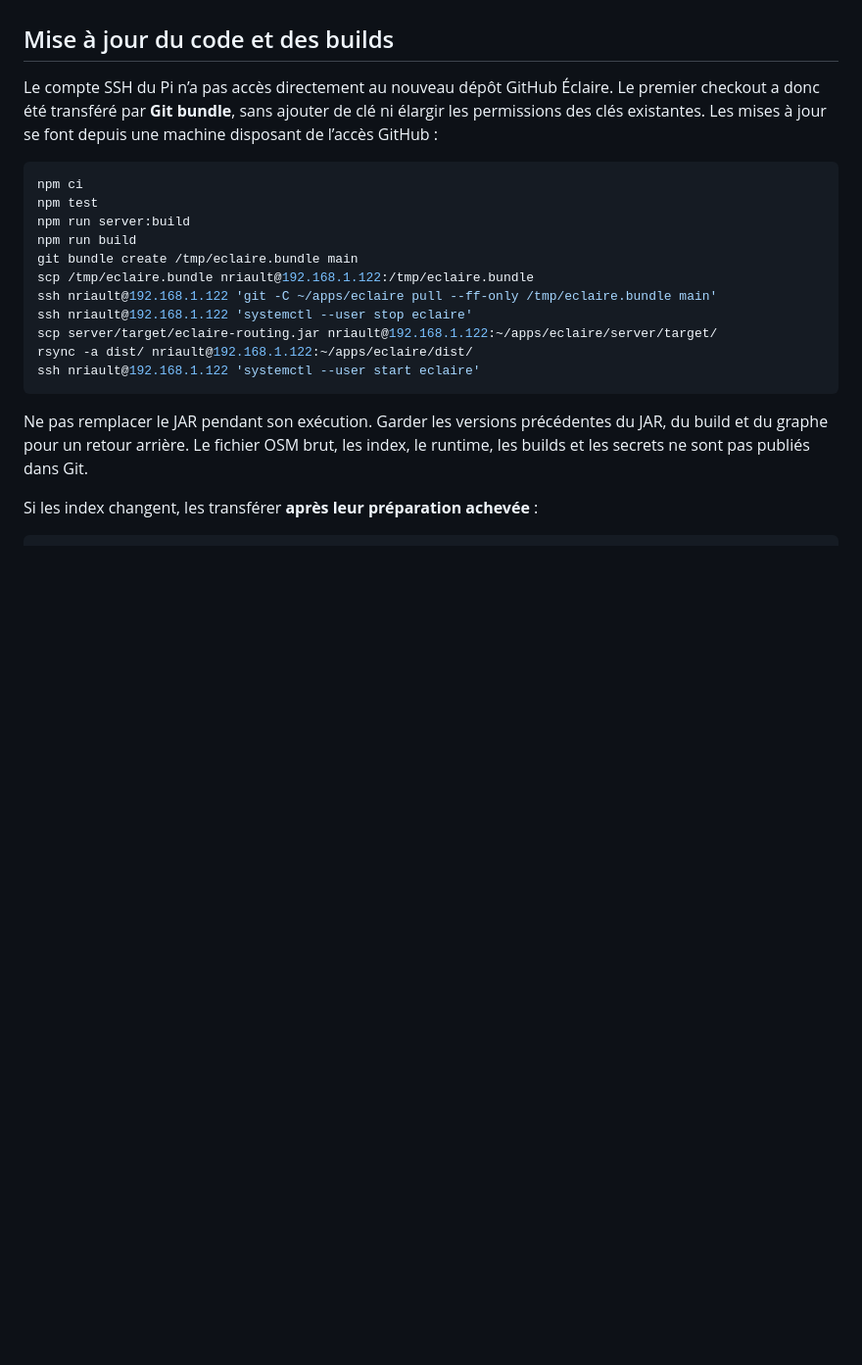
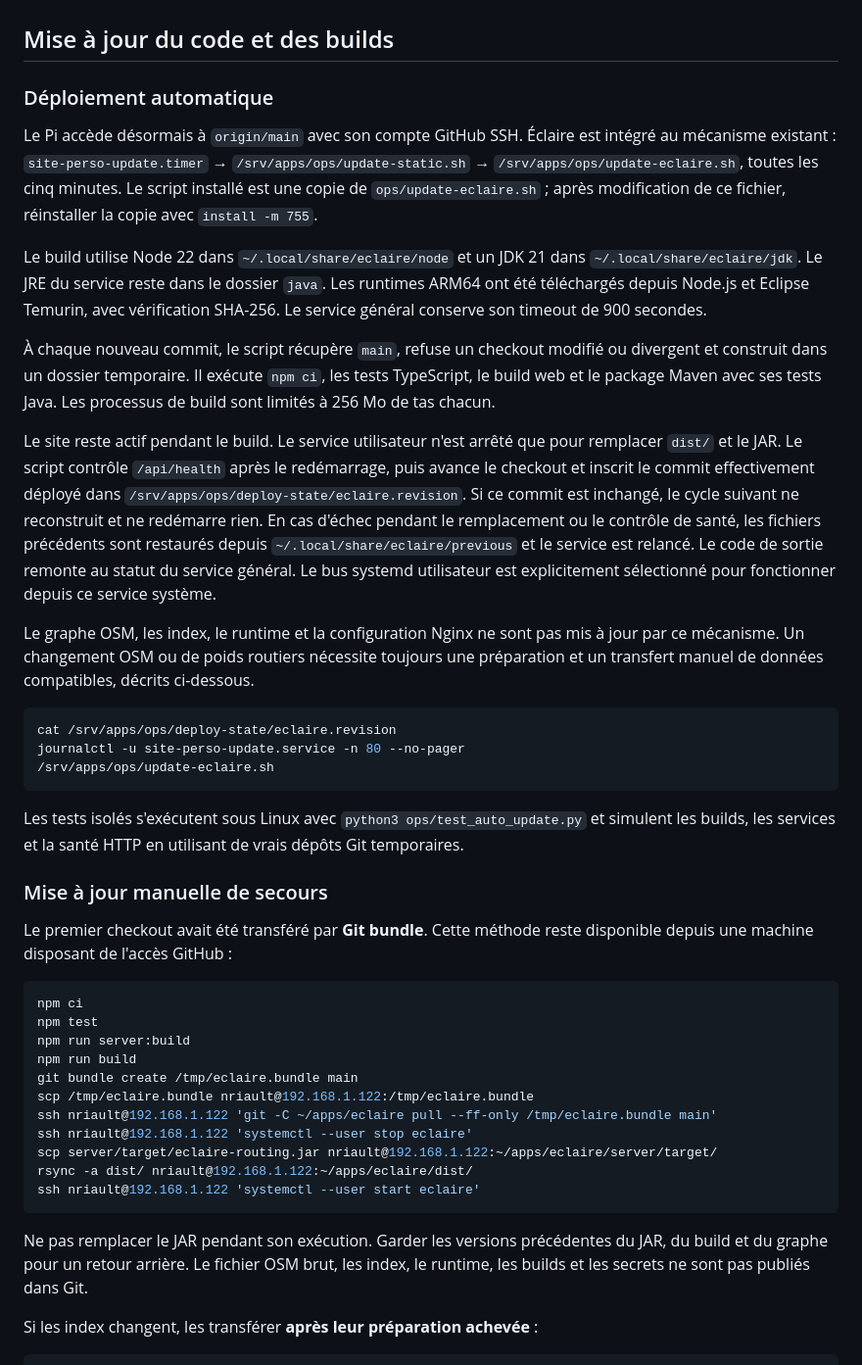
Before and after one commit to bglacial/eclaire, a Markdown page: ops/README.md, the part around the change. Shown at 98% size. Rendered like a GitHub page; blank space fills up the shorter version.

Commit message:
docs(readme): update deployment instructions and build process
- Added automatic deployment details for the Pi using GitHub SSH.
- Described the build process with Node 22 and JDK 21.
- Explained the handling of new commits and rollback procedures.
- Included information on running isolated tests for build simulation.

````diff
--- a/ops/README.md
+++ b/ops/README.md
@@ -39,10 +39,52 @@ une erreur, jamais un trajet annoncé optimal sans preuve.
 
 ## Mise à jour du code et des builds
 
-Le compte SSH du Pi n’a pas accès directement au nouveau dépôt GitHub Éclaire.
-Le premier checkout a donc été transféré par **Git bundle**, sans ajouter de clé
-ni élargir les permissions des clés existantes. Les mises à jour se font depuis
-une machine disposant de l’accès GitHub :
+### Déploiement automatique
+
+Le Pi accède désormais à `origin/main` avec son compte GitHub SSH. Éclaire est
+intégré au mécanisme existant : `site-perso-update.timer` →
+`/srv/apps/ops/update-static.sh` → `/srv/apps/ops/update-eclaire.sh`, toutes les
+cinq minutes. Le script installé est une copie de `ops/update-eclaire.sh` ; après
+modification de ce fichier, réinstaller la copie avec `install -m 755`.
+
+Le build utilise Node 22 dans `~/.local/share/eclaire/node` et un JDK 21 dans
+`~/.local/share/eclaire/jdk`. Le JRE du service reste dans le dossier `java`.
+Les runtimes ARM64 ont été téléchargés depuis Node.js et Eclipse Temurin, avec
+vérification SHA-256. Le service général conserve son timeout de 900 secondes.
+
+À chaque nouveau commit, le script récupère `main`, refuse un checkout modifié
+ou divergent et construit dans un dossier temporaire. Il exécute `npm ci`, les
+tests TypeScript, le build web et le package Maven avec ses tests Java. Les
+processus de build sont limités à 256 Mo de tas chacun.
+
+Le site reste actif pendant le build. Le service utilisateur n'est arrêté que
+pour remplacer `dist/` et le JAR. Le script contrôle `/api/health` après le
+redémarrage, puis avance le checkout et inscrit le commit effectivement déployé
+dans `/srv/apps/ops/deploy-state/eclaire.revision`. Si ce commit est inchangé,
+le cycle suivant ne reconstruit et ne redémarre rien. En cas d'échec pendant le
+remplacement ou le contrôle de santé, les fichiers précédents sont restaurés
+depuis `~/.local/share/eclaire/previous` et le service est relancé. Le code de
+sortie remonte au statut du service général. Le bus systemd utilisateur est
+explicitement sélectionné pour fonctionner depuis ce service système.
+
+Le graphe OSM, les index, le runtime et la configuration Nginx ne sont pas mis à
+jour par ce mécanisme. Un changement OSM ou de poids routiers nécessite toujours
+une préparation et un transfert manuel de données compatibles, décrits ci-dessous.
+
+```sh
+cat /srv/apps/ops/deploy-state/eclaire.revision
+journalctl -u site-perso-update.service -n 80 --no-pager
+/srv/apps/ops/update-eclaire.sh
+```
+
+Les tests isolés s'exécutent sous Linux avec
+`python3 ops/test_auto_update.py` et simulent les builds, les services et la santé
+HTTP en utilisant de vrais dépôts Git temporaires.
+
+### Mise à jour manuelle de secours
+
+Le premier checkout avait été transféré par **Git bundle**. Cette méthode reste
+disponible depuis une machine disposant de l'accès GitHub :
 
 ```sh
 npm ci
````
